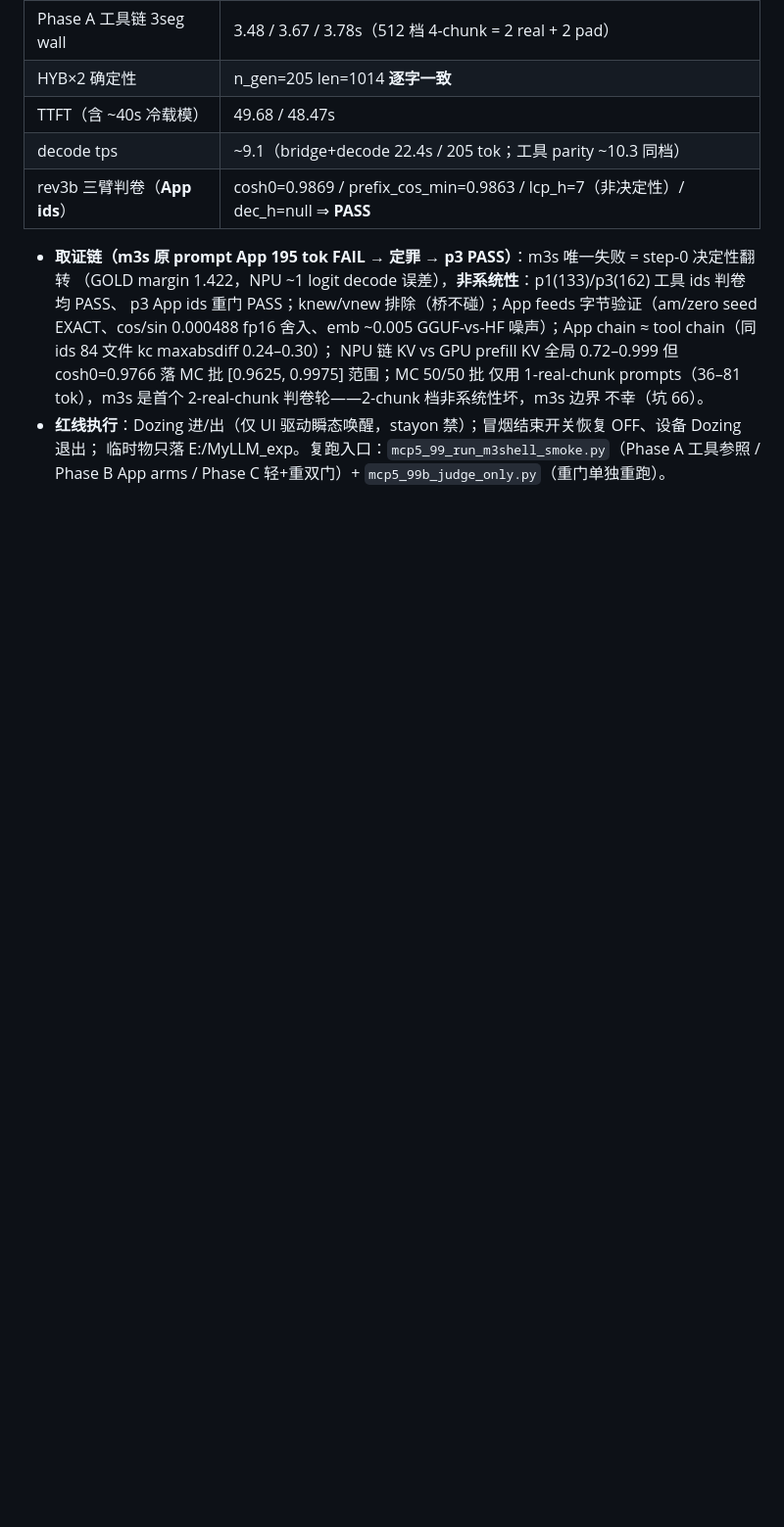
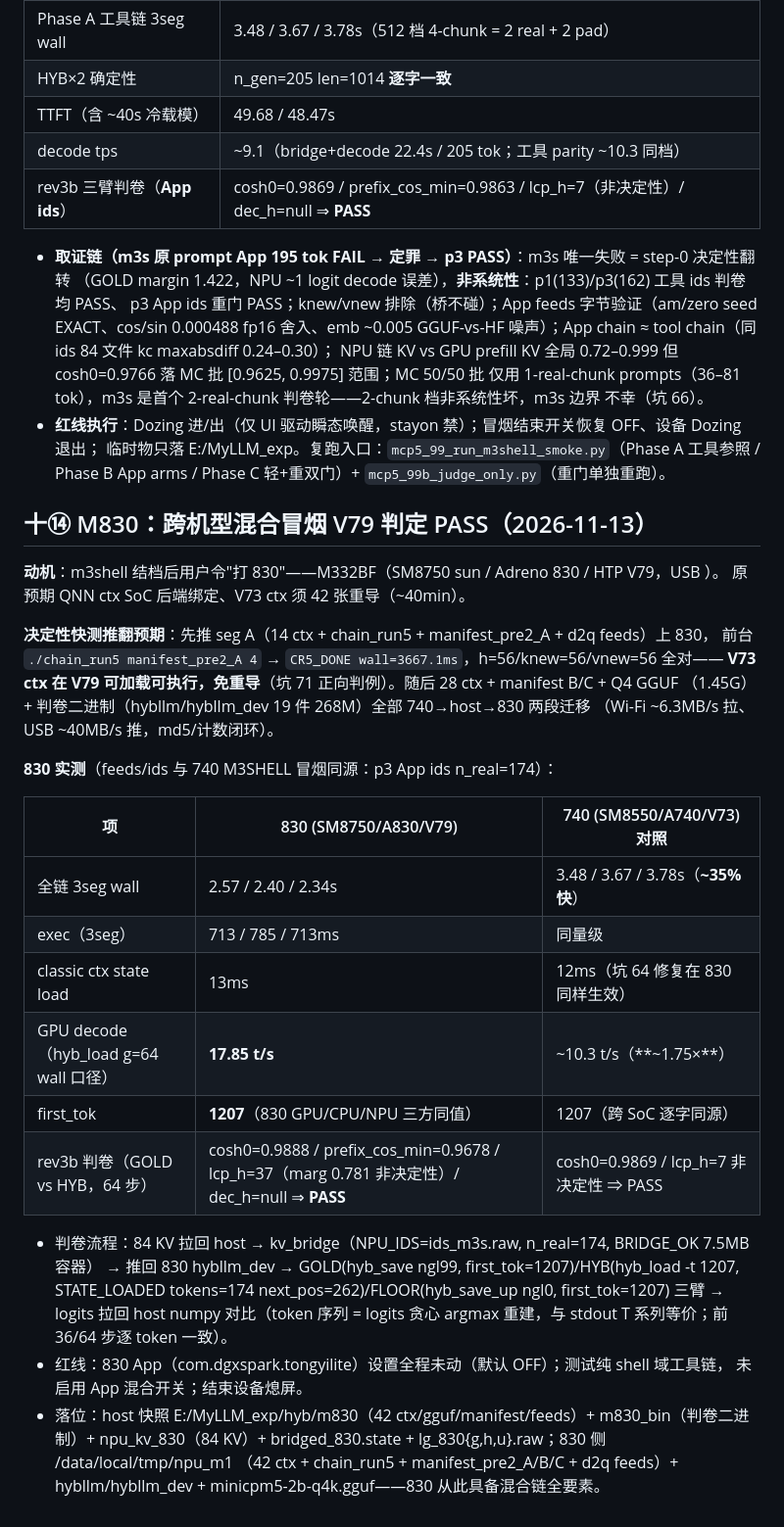
Before and after one commit to liangjianzeng/TongYi-Lite, a Markdown page: NPU线_MiniCPM5整模型验收_2026-11-09.md, the part around the change. Shown at 98% size. Drawn GitHub-style; blank space fills up the shorter version.

Commit message:
feat[npu·m830]: 830 跨机型混合冒烟 M830_HYB_PASS（2026-11-13）——动机：m3shell 结档后用户令打 830（M332BF/SM8750/Adreno830/HTP V79, USB <redacted-serial>）；原预期 QNN ctx SoC 后端绑定须 42 ctx 重导 ~40min；决定性快测推翻预期：seg A（14 ctx+chain_run5+manifest_pre2_A+d2q feeds）上 830 直接 CR5_DONE wall=3.67s h/knew/vnew 计数全对 ⇒ V73 ctx 兼容 V79 免重导（坑 71 正向判例：跨代迁移先单 seg 快测再定重导）；随后 28 ctx+manifest B/C+Q4 GGUF 1.45G+判卷二进制 19 件 268M 全部 740→host→830 两段迁移（Wi-Fi 6.3MB/s 拉 / USB 40MB/s 推，计数+md5 闭环）；实测（feeds/ids 与 M3SHELL 冒烟同源 p3 App ids n_real=174）：全链 3seg wall 2.57/2.40/2.34s（比 740 3.48/3.67/3.78s 快 ~35%）/ classic ctx state load 13ms（坑 64 修复在 830 同效）/ GPU decode 17.85 t/s（740 ~10.3 的 1.75×）/ first_tok=1207 三方（GPU/CPU/NPU）同值且与 740 跨 SoC 逐字同源；rev3b 判卷 GOLD vs HYB 64 步 cosh0=0.9888（优于 740 本机 0.9869）/ prefix_cos_min=0.9678 / lcp_h=37（marg 0.781 非决定性）/ dec_h=null ⇒ M830_HYB_PASS；流程：84 KV 拉回 host → kv_bridge BRIDGE_OK 7.5MB 容器（NPU_IDS=ids_m3s.raw n_real=174）→ 推回 830 三臂（GOLD hyb_save ngl99 / HYB hyb_load -t 1207 STATE_LOADED / FLOOR hyb_save_up ngl0）→ logits 拉 host numpy 判卷（token 序列=argmax 重建，前 36/64 步逐 token 一致）；红线：830 App（com.dgxspark.tongyilite）设置全程未动（装包后默认 OFF）、纯 shell 域工具链、结束熄屏 Dozing；落位：验收 §十⑭ / 计划 §8bis / 交接坑 71；host 快照 E:/MyLLM_exp/hyb/m830{,_bin}+npu_kv_830+bridged_830.state+lg_830{g,h,u}.raw。无 dart/native 面改动（纯资产迁移+判卷）

```diff
--- a/NPU线_MiniCPM5整模型验收_2026-11-09.md
+++ b/NPU线_MiniCPM5整模型验收_2026-11-09.md
@@ -299,3 +299,36 @@ App 面首次全冒烟（NPU prefill + GPU decode，App 自带 adb 通道在 she
 - **红线执行**：Dozing 进/出（仅 UI 驱动瞬态唤醒，stayon 禁）；冒烟结束开关恢复 OFF、设备 Dozing 退出；
   临时物只落 E:/MyLLM_exp。复跑入口：`mcp5_99_run_m3shell_smoke.py`（Phase A 工具参照 / Phase B App arms /
   Phase C 轻+重双门）+ `mcp5_99b_judge_only.py`（重门单独重跑）。
+
+## 十⑭ M830：跨机型混合冒烟 V79 判定 PASS（2026-11-13）
+
+**动机**：m3shell 结档后用户令"打 830"——M332BF（SM8750 sun / Adreno 830 / HTP V79，USB <redacted-serial>）。
+原预期 QNN ctx SoC 后端绑定、V73 ctx 须 42 张重导（~40min）。
+
+**决定性快测推翻预期**：先推 seg A（14 ctx + chain_run5 + manifest_pre2_A + d2q feeds）上 830，
+前台 `./chain_run5 manifest_pre2_A 4` → `CR5_DONE wall=3667.1ms`，h=56/knew=56/vnew=56 全对——
+**V73 ctx 在 V79 可加载可执行，免重导**（坑 71 正向判例）。随后 28 ctx + manifest B/C + Q4 GGUF
+（1.45G）+ 判卷二进制（hybllm/hybllm_dev 19 件 268M）全部 740→host→830 两段迁移
+（Wi-Fi ~6.3MB/s 拉、USB ~40MB/s 推，md5/计数闭环）。
+
+**830 实测**（feeds/ids 与 740 M3SHELL 冒烟同源：p3 App ids n_real=174）：
+
+| 项 | 830 (SM8750/A830/V79) | 740 (SM8550/A740/V73) 对照 |
+|---|---|---|
+| 全链 3seg wall | 2.57 / 2.40 / 2.34s | 3.48 / 3.67 / 3.78s（**~35% 快**） |
+| exec（3seg） | 713 / 785 / 713ms | 同量级 |
+| classic ctx state load | 13ms | 12ms（坑 64 修复在 830 同样生效） |
+| GPU decode（hyb_load g=64 wall 口径） | **17.85 t/s** | ~10.3 t/s（**~1.75×**） |
+| first_tok | **1207**（830 GPU/CPU/NPU 三方同值） | 1207（跨 SoC 逐字同源） |
+| rev3b 判卷（GOLD vs HYB，64 步） | cosh0=0.9888 / prefix_cos_min=0.9678 / lcp_h=37（marg 0.781 非决定性）/ dec_h=null ⇒ **PASS** | cosh0=0.9869 / lcp_h=7 非决定性 ⇒ PASS |
+
+- 判卷流程：84 KV 拉回 host → kv_bridge（NPU_IDS=ids_m3s.raw, n_real=174, BRIDGE_OK 7.5MB 容器）
+  → 推回 830 hybllm_dev → GOLD(hyb_save ngl99, first_tok=1207)/HYB(hyb_load -t 1207, STATE_LOADED
+  tokens=174 next_pos=262)/FLOOR(hyb_save_up ngl0, first_tok=1207) 三臂 → logits 拉回 host numpy
+  对比（token 序列 = logits 贪心 argmax 重建，与 stdout T 系列等价；前 36/64 步逐 token 一致）。
+- 红线：830 App（com.dgxspark.tongyilite）设置全程未动（默认 OFF）；测试纯 shell 域工具链，
+  未启用 App 混合开关；结束设备熄屏。
+- 落位：host 快照 E:/MyLLM_exp/hyb/m830（42 ctx/gguf/manifest/feeds）+ m830_bin（判卷二进制）+
+  npu_kv_830（84 KV）+ bridged_830.state + lg_830{g,h,u}.raw；830 侧 /data/local/tmp/npu_m1
+  （42 ctx + chain_run5 + manifest_pre2_A/B/C + d2q feeds）+ hybllm/hybllm_dev +
+  minicpm5-2b-q4k.gguf——830 从此具备混合链全要素。
```
Also changed, not shown: NPU线_M2混合架构实验计划_2026-11-12.md (+15 -0 lines), NPU线_剩余任务交接_2026-10-31.md (+1 -0 lines).
